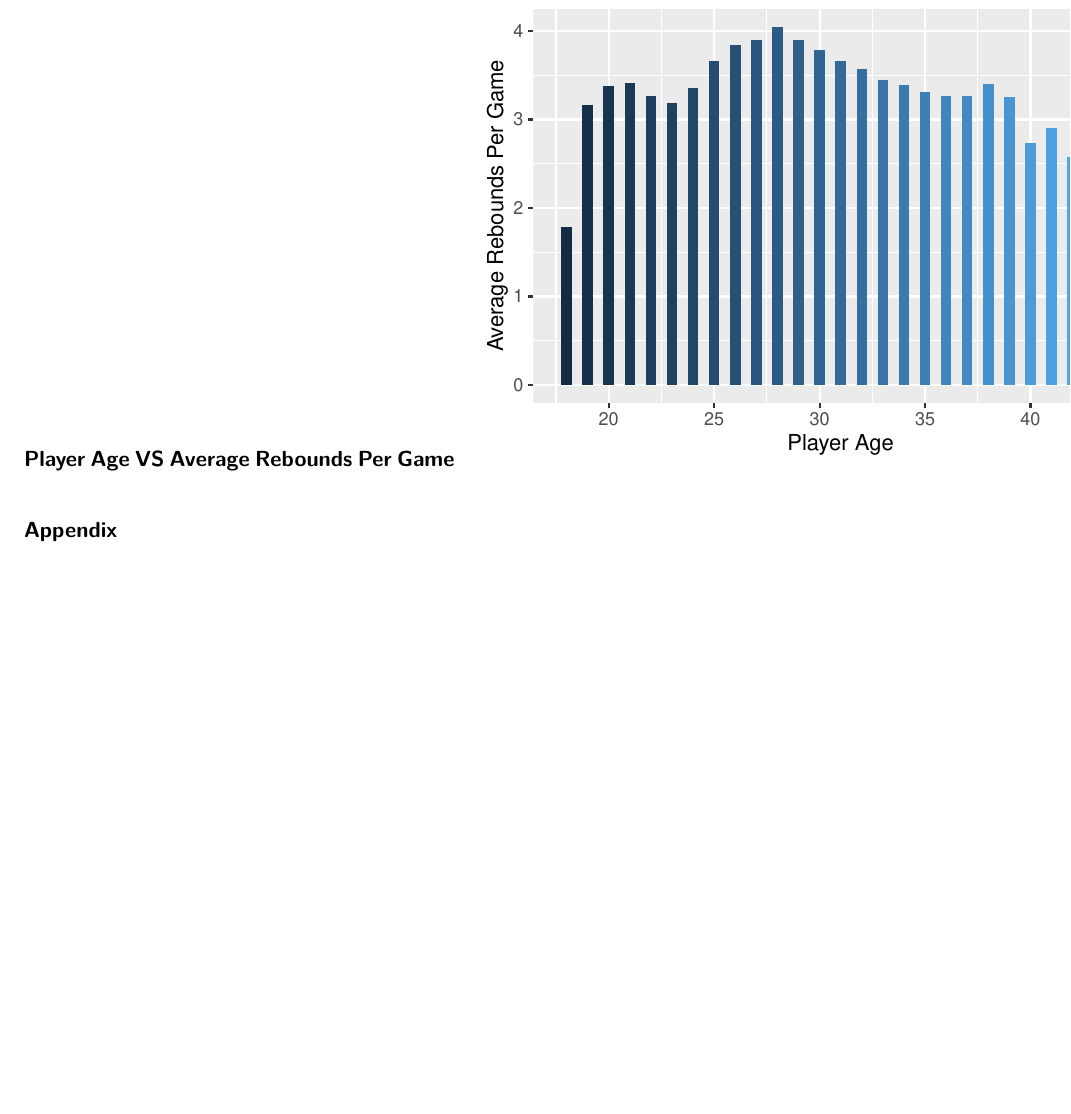
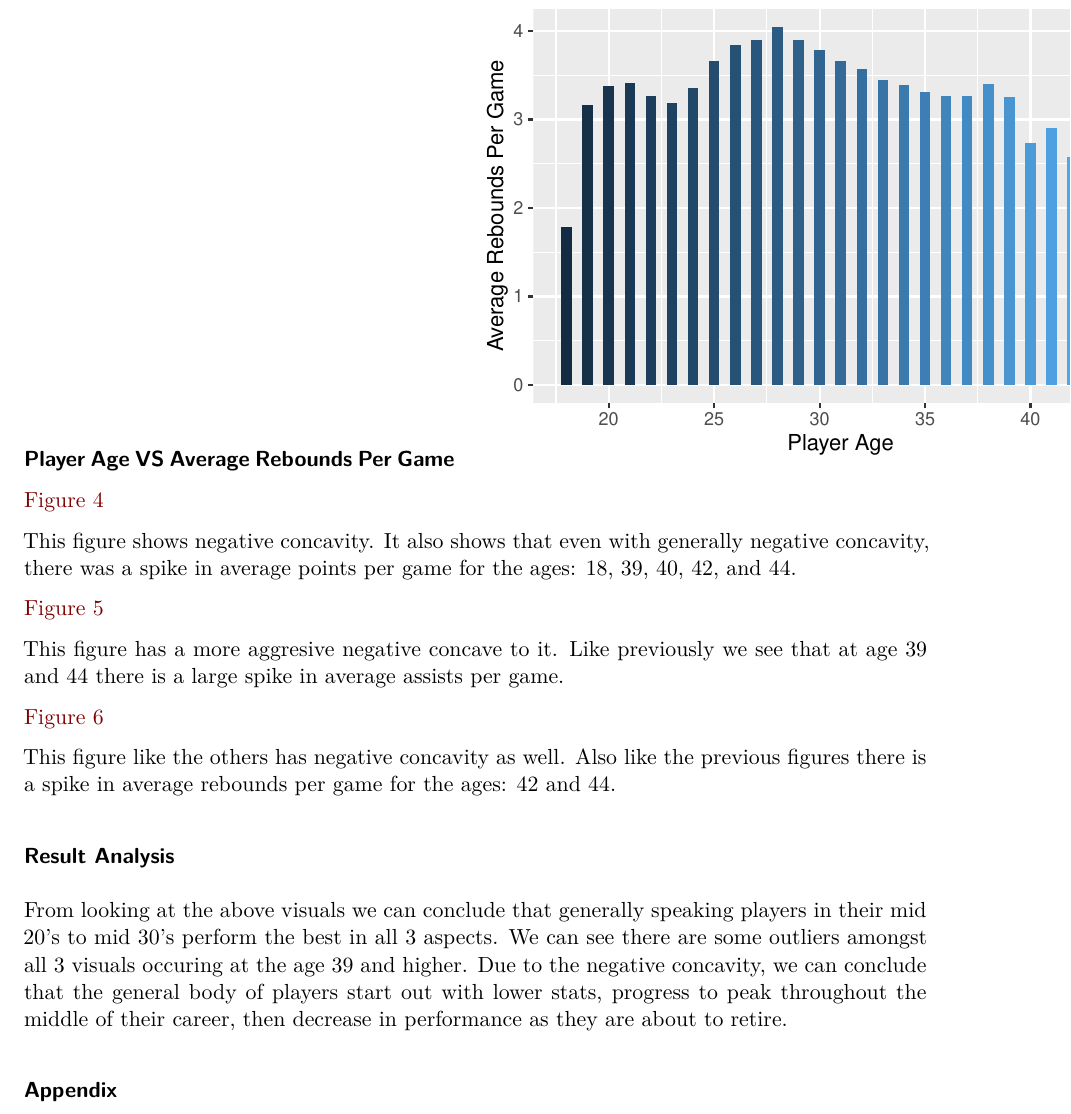
Before and after one commit to Stat184-Fall2024/Sec4_FP_KyleHamlet_JefferyYue_CynthiaSu, a Quarto document (NBA Stats From 2000 - 2013 .qmd): part of page 6 of 11 before the commit and part of page 6 of 12 after it, cut so that both start at the same text, the shorter picture padded with empty space. Rendered offline with R 4.5, knitr and Pandoc in place of Quarto, then LaTeX, with nearby package versions.

Commit message:
finished main changes for Q2

````diff
--- a/NBA Stats From 2000 - 2013 .qmd
+++ b/NBA Stats From 2000 - 2013 .qmd
@@ -221,7 +224,21 @@ ggplot(data = Agestat,
 
 ```
 
+[@fig-pl-ppg]
 
+This figure shows negative concavity. It also shows that even with generally negative concavity, there was a spike in average points per game for the ages: 18, 39, 40, 42, and 44.
+
+[@fig-pl-ast]
+
+This figure has a more aggresive negative concave to it. Like previously we see that at age 39 and 44 there is a large spike in average assists per game.
+
+[@fig-pl-rpg]
+
+This figure like the others has negative concavity as well. Also like the previous figures there is a spike in average rebounds per game for the ages: 42 and 44.
+
+### Result Analysis
+
+From looking at the above visuals we can conclude that generally speaking players in their mid 20's to mid 30's perform the best in all 3 aspects. We can see there are some outliers amongst all 3 visuals occuring at the age 39 and higher. Due to the negative concavity, we can conclude that the general body of players start out with lower stats, progress to peak throughout the middle of their career, then decrease in performance as they are about to retire.
 
 ### Appendix
 
````
Also changed, not shown: NBA Stats From 2000 - 2013 .qmd (6 more changed lines).
